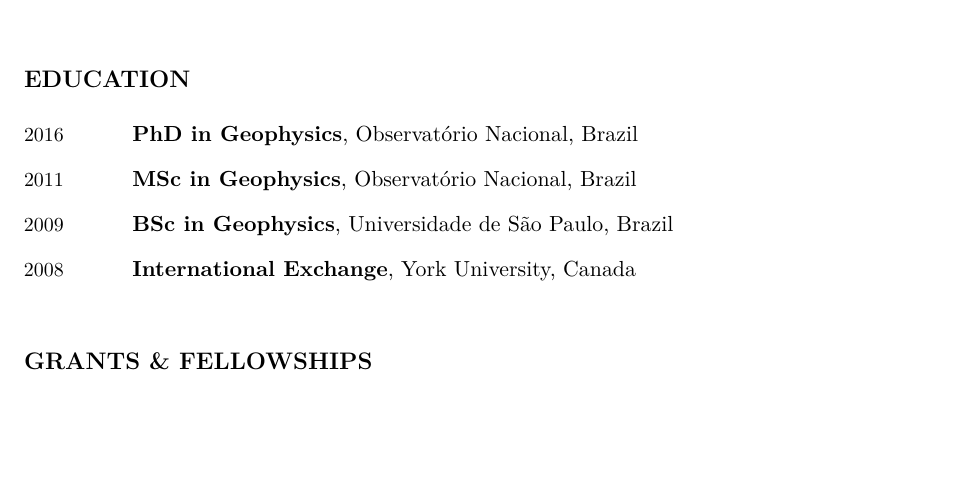
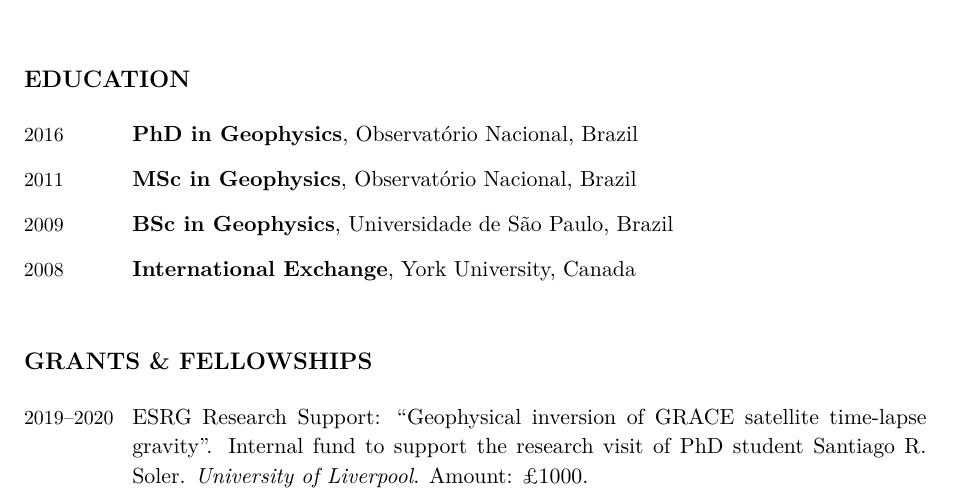
Before and after one commit to leouieda/cv, a LaTeX CV (leonardo_uieda_cv.tex): part of page 1 of 9, cut so that both start at the same text, the shorter picture padded with empty space. Compiled offline with XeLaTeX.

Commit message:
Add ESRG funding for Santiago to visit

```diff
--- a/leonardo_uieda_cv.tex
+++ b/leonardo_uieda_cv.tex
@@ -283,11 +283,19 @@
 \section{Grants \& Fellowships}
 
 \begin{EntriesTable}
+    \Duration{2019}{2020}  &
+    ESRG Research Support:
+    ``Geophysical inversion of GRACE satellite time-lapse gravity''.
+    Internal fund to support the research visit of PhD student Santiago R.
+    Soler.
+    \textit{\LIV}.
+    Amount: £1000.
+    \\
     \Duration{2018}{2020}  &
     NSF-EAR: ``The EarthScope/GMT Analysis and Visualization Toolbox''.
     PI: \Paul, \textbf{co-PI}: \Me, co-PI: \Bridget.
     \textit{\UHM}.
-    Amount: \$174,975.00.
+    Amount: \$174,975.
     Award ID: \href{https://www.nsf.gov/awardsearch/showAward?AWD_ID=1829371}{1829371}.
 \end{EntriesTable}
 
```
